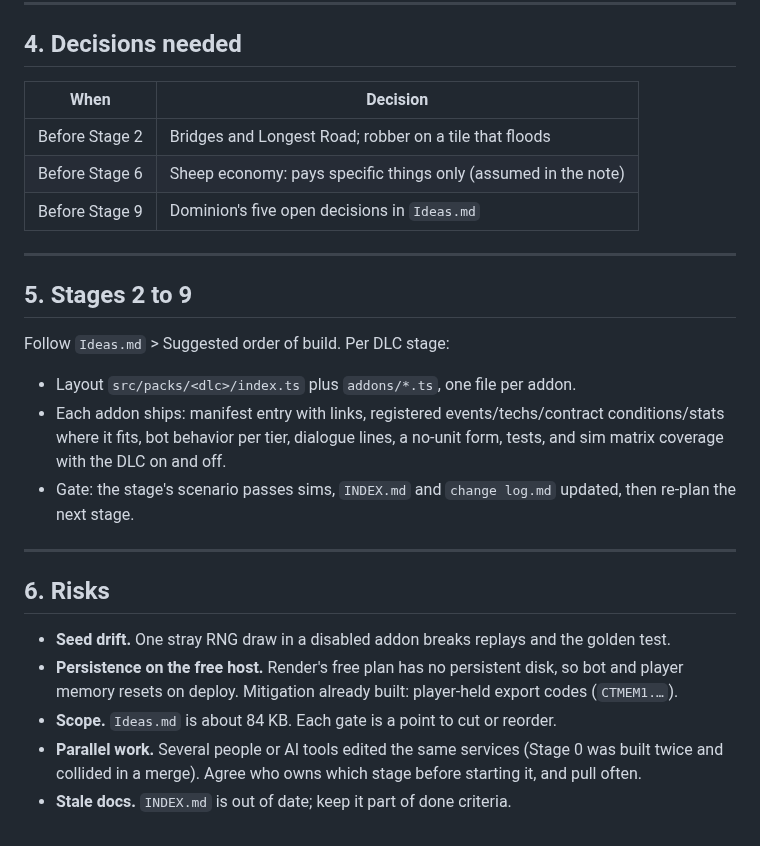
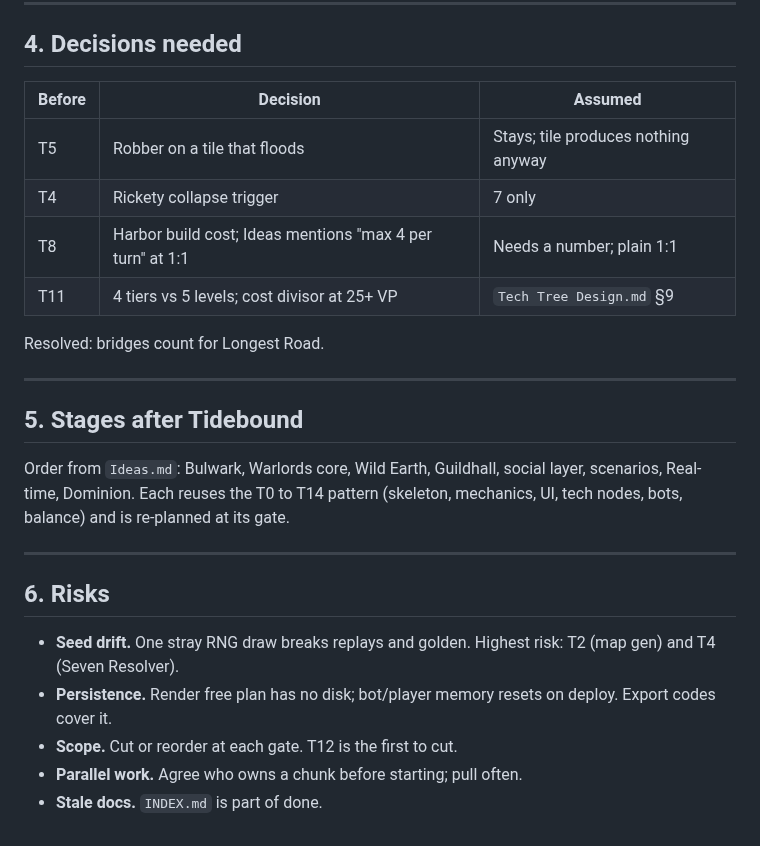
Before and after one commit to DaMainZane/colonist-custom-catan, a Markdown page: Development Plan.md, the part around one of its changes. Drawn GitHub-style.

```diff
--- a/Development Plan.md
+++ b/Development Plan.md
@@ -40,27 +58,27 @@ Scope: Stages 2 to 9 follow `Ideas.md` > Suggested order of build and get re-pla
 
 ## 4. Decisions needed
 
-| When | Decision |
-|---|---|
-| Before Stage 2 | Bridges and Longest Road; robber on a tile that floods |
-| Before Stage 6 | Sheep economy: pays specific things only (assumed in the note) |
-| Before Stage 9 | Dominion's five open decisions in `Ideas.md` |
+| Before | Decision | Assumed |
+|---|---|---|
+| T5 | Robber on a tile that floods | Stays; tile produces nothing anyway |
+| T4 | Rickety collapse trigger | 7 only |
+| T8 | Harbor build cost; Ideas mentions "max 4 per turn" at 1:1 | Needs a number; plain 1:1 |
+| T11 | 4 tiers vs 5 levels; cost divisor at 25+ VP | `Tech Tree Design.md` §9 |
+
+Resolved: bridges count for Longest Road.
 
 ---
 
-## 5. Stages 2 to 9
+## 5. Stages after Tidebound
 
-Follow `Ideas.md` > Suggested order of build. Per DLC stage:
-- Layout `src/packs/<dlc>/index.ts` plus `addons/*.ts`, one file per addon.
-- Each addon ships: manifest entry with links, registered events/techs/contract conditions/stats where it fits, bot behavior per tier, dialogue lines, a no-unit form, tests, and sim matrix coverage with the DLC on and off.
-- Gate: the stage's scenario passes sims, `INDEX.md` and `change log.md` updated, then re-plan the next stage.
+Order from `Ideas.md`: Bulwark, Warlords core, Wild Earth, Guildhall, social layer, scenarios, Real-time, Dominion. Each reuses the T0 to T14 pattern (skeleton, mechanics, UI, tech nodes, bots, balance) and is re-planned at its gate.
 
 ---
 
 ## 6. Risks
 
-- **Seed drift.** One stray RNG draw in a disabled addon breaks replays and the golden test.
-- **Persistence on the free host.** Render's free plan has no persistent disk, so bot and player memory resets on deploy. Mitigation already built: player-held export codes (`CTMEM1.…`).
-- **Scope.** `Ideas.md` is about 84 KB. Each gate is a point to cut or reorder.
-- **Parallel work.** Several people or AI tools edited the same services (Stage 0 was built twice and collided in a merge). Agree who owns which stage before starting it, and pull often.
-- **Stale docs.** `INDEX.md` is out of date; keep it part of done criteria.
+- **Seed drift.** One stray RNG draw breaks replays and golden. Highest risk: T2 (map gen) and T4 (Seven Resolver).
+- **Persistence.** Render free plan has no disk; bot/player memory resets on deploy. Export codes cover it.
+- **Scope.** Cut or reorder at each gate. T12 is the first to cut.
+- **Parallel work.** Agree who owns a chunk before starting; pull often.
+- **Stale docs.** `INDEX.md` is part of done.
```
Also changed, not shown: other parts of Development Plan.md (+40 -22 lines), Ideas.md (+2 -0 lines).
